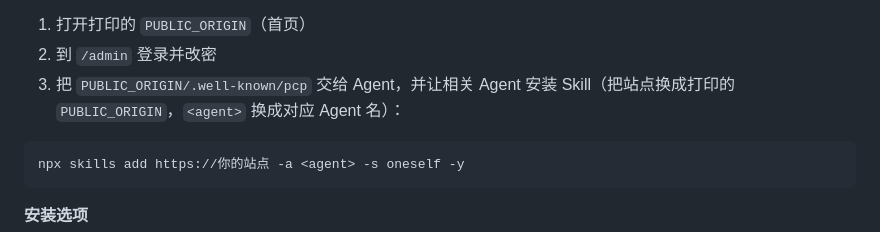
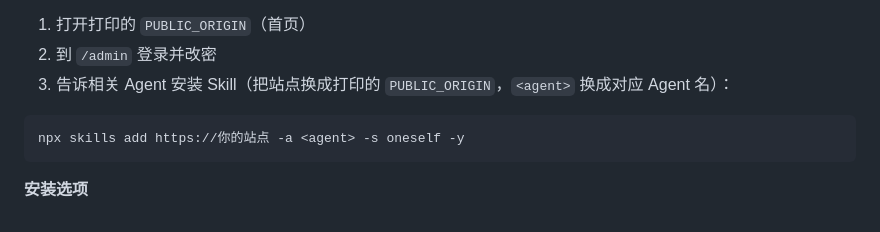
Before and after one commit to ptonlix/OneSelf, a Markdown page: README.md, the part around the change. GitHub-like rendering.

````diff
--- a/README.md
+++ b/README.md
@@ -95,7 +95,7 @@ powershell -c "irm https://github.com/ptonlix/OneSelf/releases/latest/download/o
 
 1. 打开打印的 `PUBLIC_ORIGIN`（首页）
 2. 到 `/admin` 登录并改密
-3. 把 `PUBLIC_ORIGIN/.well-known/pcp` 交给 Agent，并让相关 Agent 安装 Skill（把站点换成打印的 `PUBLIC_ORIGIN`，`<agent>` 换成对应 Agent 名）：
+3. 告诉相关 Agent 安装 Skill（把站点换成打印的 `PUBLIC_ORIGIN`，`<agent>` 换成对应 Agent 名）：
 
 ```bash
 npx skills add https://你的站点 -a <agent> -s oneself -y
````
Also changed, not shown: README_EN.md (+1 -1 lines).
